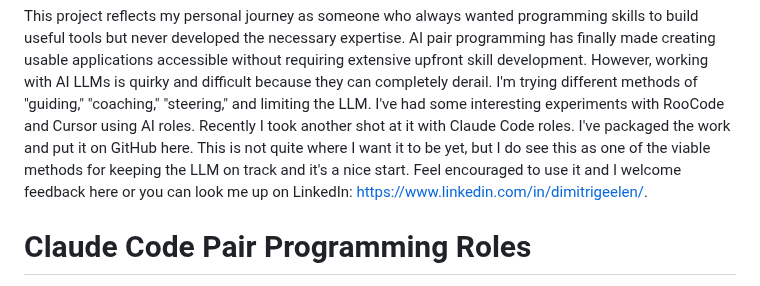
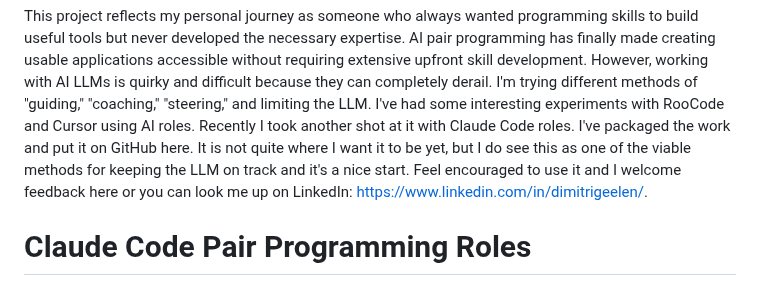
Before and after one commit to DimitriGeelen/1000-AI-Roles, a Markdown page: README.md, the part around the change. GitHub-like rendering.

```diff
--- a/README.md
+++ b/README.md
@@ -1,5 +1,5 @@
 This project reflects my personal journey as someone who always wanted programming skills to build useful tools but never developed the necessary expertise. AI pair programming has finally made creating usable applications accessible without requiring extensive upfront skill development. However, working with AI LLMs is quirky and difficult because they can completely derail. I'm trying different methods of "guiding," "coaching," "steering," and limiting the LLM. I've had some interesting experiments with RooCode and Cursor using AI roles. Recently I took another shot at it with Claude Code roles. I've packaged the work and put it on GitHub here.
-This is not quite where I want it to be yet, but I do see this as one of the viable methods for keeping the LLM on track and it's a nice start. Feel encouraged to use it and I welcome feedback here or you can look me up on LinkedIn: https://www.linkedin.com/in/dimitrigeelen/.
+It is not quite where I want it to be yet, but I do see this as one of the viable methods for keeping the LLM on track and it's a nice start. Feel encouraged to use it and I welcome feedback here or you can look me up on LinkedIn: https://www.linkedin.com/in/dimitrigeelen/.
 
 # Claude Code Pair Programming Roles
 
```
